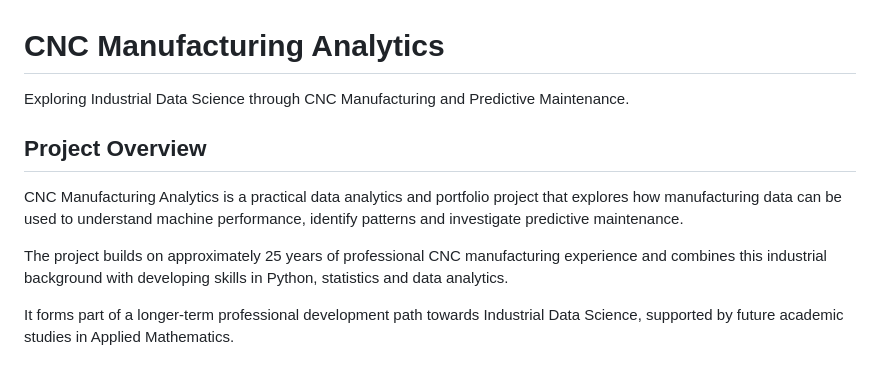
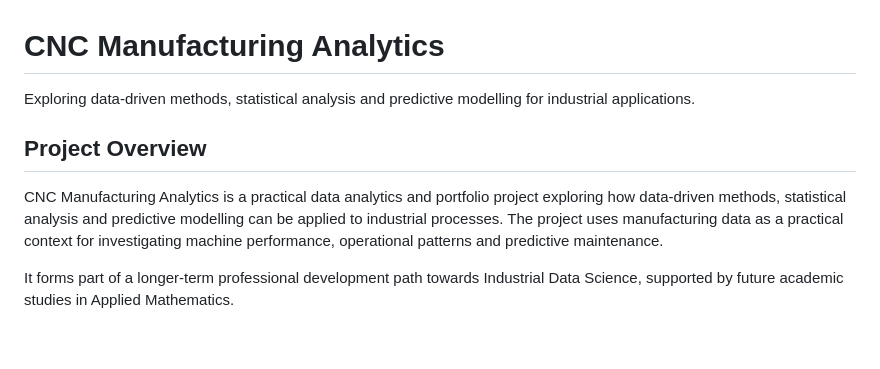
Before and after one commit to MathCodeLab1/portfolio_projects, a Markdown page: Data_Analytics/CNC_Manufacturing_Analytics/README.md, the part around the change. Rendered like a GitHub page; blank space fills up the shorter version.

Commit message:
Refine CNC Analytics README towards Industrial Data Science
Updated project description to emphasize data-driven methods and statistical analysis in CNC manufacturing.

```diff
--- a/Data_Analytics/CNC_Manufacturing_Analytics/README.md
+++ b/Data_Analytics/CNC_Manufacturing_Analytics/README.md
@@ -1,11 +1,9 @@
 
 # CNC Manufacturing Analytics
-Exploring Industrial Data Science through CNC Manufacturing and Predictive Maintenance.
+Exploring data-driven methods, statistical analysis and predictive modelling for industrial applications.
 
 ## Project Overview
-CNC Manufacturing Analytics is a practical data analytics and portfolio project that explores how manufacturing data can be used to understand machine performance, identify patterns and investigate predictive maintenance.
-
-The project builds on approximately 25 years of professional CNC manufacturing experience and combines this industrial background with developing skills in Python, statistics and data analytics.
+CNC Manufacturing Analytics is a practical data analytics and portfolio project exploring how data-driven methods, statistical analysis and predictive modelling can be applied to industrial processes. The project uses manufacturing data as a practical context for investigating machine performance, operational patterns and predictive maintenance.
 
 It forms part of a longer-term professional development path towards Industrial Data Science, supported by future academic studies in Applied Mathematics.
 
```
